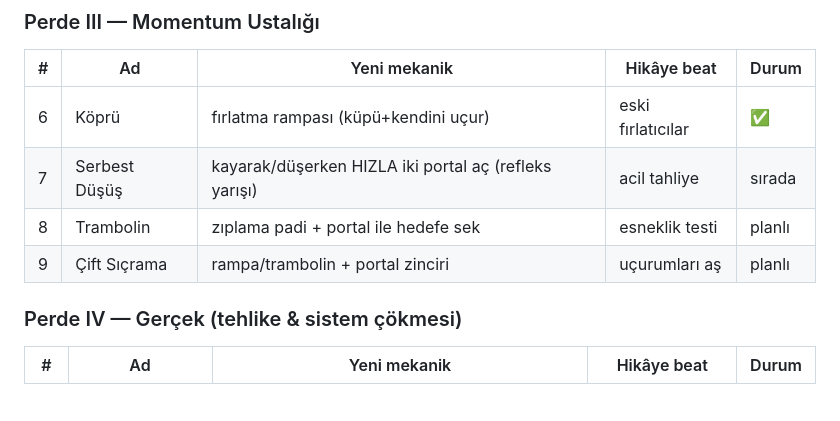
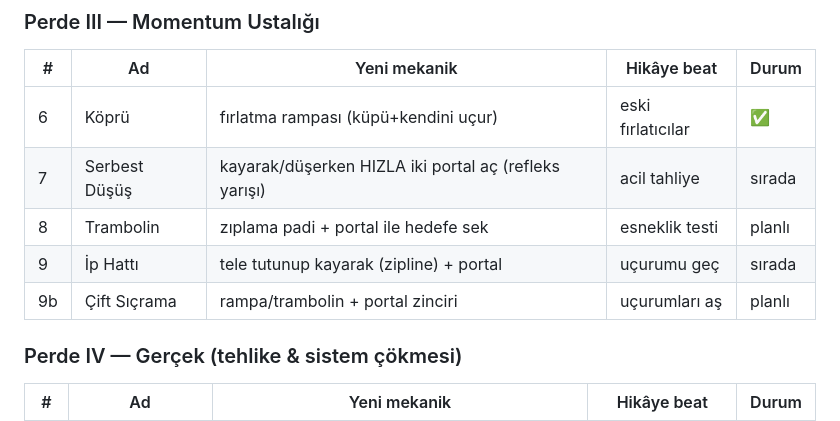
Before and after one commit to Hurraaa/R-M, a Markdown page: DESIGN.md, the part around the change. GitHub-like rendering; blank space fills up the shorter version.

Commit message:
DESIGN: 'İp Hattı' (zipline) bölümü plana eklendi
Co-Authored-By: Claude Opus 4.8 <noreply@anthropic.com>
Claude-Session: https://claude.ai/code/session_01A8FkehojZ8SJU4zvL2USnQ

```diff
--- a/DESIGN.md
+++ b/DESIGN.md
@@ -51,7 +51,8 @@ basınç butonu → kapı → ileri seviye fırlatma).
 | 6 | Köprü | fırlatma rampası (küpü+kendini uçur) | eski fırlatıcılar | ✅ |
 | 7 | Serbest Düşüş | kayarak/düşerken HIZLA iki portal aç (refleks yarışı) | acil tahliye | sırada |
 | 8 | Trambolin | zıplama padi + portal ile hedefe sek | esneklik testi | planlı |
-| 9 | Çift Sıçrama | rampa/trambolin + portal zinciri | uçurumları aş | planlı |
+| 9 | İp Hattı | tele tutunup kayarak (zipline) + portal | uçurumu geç | sırada |
+| 9b | Çift Sıçrama | rampa/trambolin + portal zinciri | uçurumları aş | planlı |
 
 ### Perde IV — Gerçek (tehlike & sistem çökmesi)
 | # | Ad | Yeni mekanik | Hikâye beat | Durum |
```
